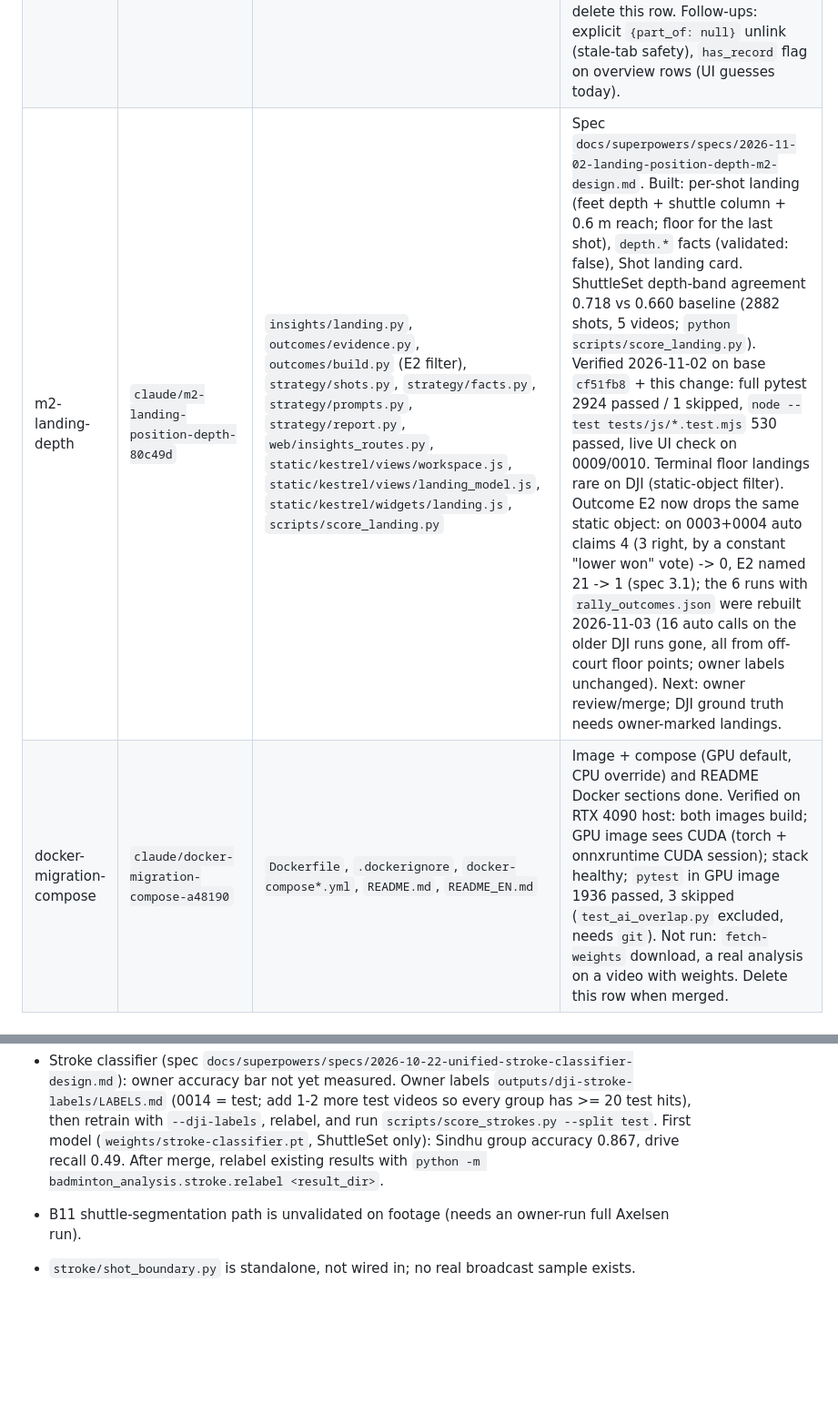
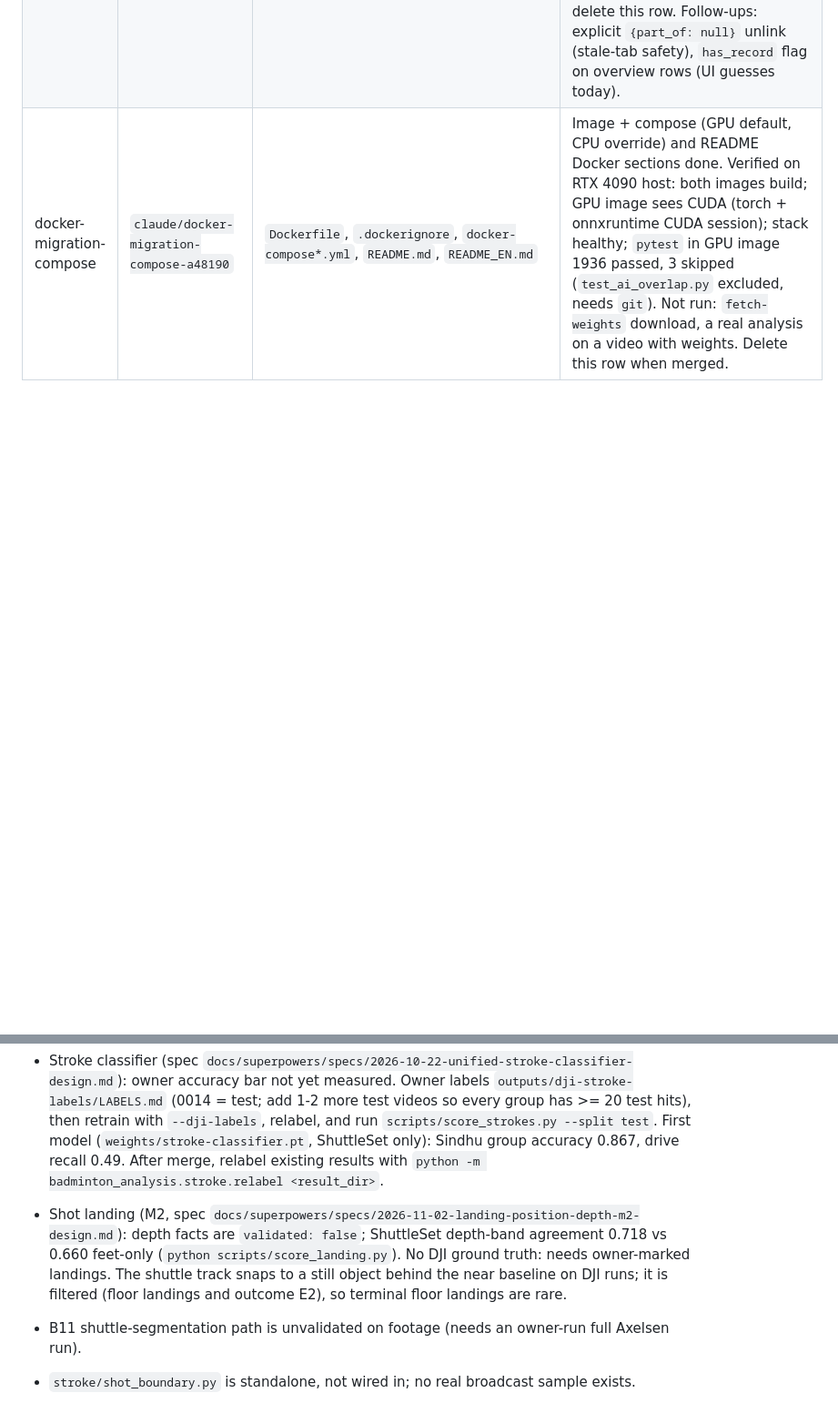
Before and after one commit to seafood-rice/Good-Badminton, a Markdown page: .ai/STATE.md, 2 parts joined by grey strips. Shown at 91% size. Rendered like a GitHub page; blank space fills up the shorter version.

Commit message:
STATE: M2 merges; move its open items to Blockers

```diff
--- a/.ai/STATE.md
+++ b/.ai/STATE.md
@@ -43,7 +43,6 @@ merged as #13; its dead-time gap builder (`--gaps`) and the `/` -> Kestrel servi
 |---|---|---|---|
 | learned-hit-detection | `claude/learned-hit-detection` | `badminton_analysis/stroke/`, `system.py`, `stroke_recog/recognizer.py`, `shuttle_track/tracknet.py`, `third_party/tracknet/`, `static/kestrel/legacy/kestrel-legacy.js`, `main.py`, `app.py`, `scripts/*hit*`, `scripts/shuttleset_labels.py`, `tests/test_hit_*` | First model on owner's Axelsen labels: recall 0.80, precision 0.67 (bar 0.60 / 0.70), hitter 0.88. Dead-time rebuild runs detached (`data/hit_dataset_gaps/build.log`; `stop_build.ps1` / `resume_build.ps1` there). Next: when it shows BUILD DONE, retrain on `data/hit_dataset` + `data/hit_dataset_gaps` (val Sindhu), re-score the 4 Axelsen stretches. Spec/plan: `docs/superpowers/*/2026-10-04-learned-hit-detection*`. `app.py` now serves `kestrel.html` at `/` and binds `0.0.0.0` (merged). Note: claude/stroke-timeline-mismatch-2bfb29 deletes stroke_recog/; rebase before touching it. |
 | split-match-linking | `claude/match-split-side-change-58a409` | `badminton_analysis/library/athletes.py`, `insights/aggregate.py`, `web/athletes_routes.py`, `app.py` (`_forget_match_record`), `static/kestrel/views/matches.js`, `static/kestrel/core/i18n.js` | Spec `docs/superpowers/specs/2026-10-21-split-match-linking-design.md`. Built: link a video as part N of a match (manual, sides-swapped flag); one expandable Matches row. Verified 2026-10-21: full pytest 2047 passed / 2 skipped, `node --test tests/js/*.test.mjs` 280 passed, live UI + API check on seeded data. Next: owner review/merge of the PR; then delete this row. Follow-ups: explicit `{part_of: null}` unlink (stale-tab safety), `has_record` flag on overview rows (UI guesses today). |
-| m2-landing-depth | `claude/m2-landing-position-depth-80c49d` | `insights/landing.py`, `outcomes/evidence.py`, `outcomes/build.py` (E2 filter), `strategy/shots.py`, `strategy/facts.py`, `strategy/prompts.py`, `strategy/report.py`, `web/insights_routes.py`, `static/kestrel/views/workspace.js`, `static/kestrel/views/landing_model.js`, `static/kestrel/widgets/landing.js`, `scripts/score_landing.py` | Spec `docs/superpowers/specs/2026-11-02-landing-position-depth-m2-design.md`. Built: per-shot landing (feet depth + shuttle column + 0.6 m reach; floor for the last shot), `depth.*` facts (validated: false), Shot landing card. ShuttleSet depth-band agreement 0.718 vs 0.660 baseline (2882 shots, 5 videos; `python scripts/score_landing.py`). Verified 2026-11-02 on base `cf51fb8` + this change: full pytest 2924 passed / 1 skipped, `node --test tests/js/*.test.mjs` 530 passed, live UI check on 0009/0010. Terminal floor landings rare on DJI (static-object filter). Outcome E2 now drops the same static object: on 0003+0004 auto claims 4 (3 right, by a constant "lower won" vote) -> 0, E2 named 21 -> 1 (spec 3.1); the 6 runs with `rally_outcomes.json` were rebuilt 2026-11-03 (16 auto calls on the older DJI runs gone, all from off-court floor points; owner labels unchanged). Next: owner review/merge; DJI ground truth needs owner-marked landings. |
 | docker-migration-compose | `claude/docker-migration-compose-a48190` | `Dockerfile`, `.dockerignore`, `docker-compose*.yml`, `README.md`, `README_EN.md` | Image + compose (GPU default, CPU override) and README Docker sections done. Verified on RTX 4090 host: both images build; GPU image sees CUDA (torch + onnxruntime CUDA session); stack healthy; `pytest` in GPU image 1936 passed, 3 skipped (`test_ai_overlap.py` excluded, needs `git`). Not run: `fetch-weights` download, a real analysis on a video with weights. Delete this row when merged. |
 
 ## Decisions that still matter
@@ -110,6 +109,10 @@ merged as #13; its dead-time gap builder (`--gaps`) and the `/` -> Kestrel servi
   `scripts/score_strokes.py --split test`. First model (`weights/stroke-classifier.pt`, ShuttleSet only): Sindhu
   group accuracy 0.867, drive recall 0.49. After merge, relabel existing results with
   `python -m badminton_analysis.stroke.relabel <result_dir>`.
+- Shot landing (M2, spec `docs/superpowers/specs/2026-11-02-landing-position-depth-m2-design.md`): depth facts are
+  `validated: false`; ShuttleSet depth-band agreement 0.718 vs 0.660 feet-only (`python scripts/score_landing.py`).
+  No DJI ground truth: needs owner-marked landings. The shuttle track snaps to a still object behind the near
+  baseline on DJI runs; it is filtered (floor landings and outcome E2), so terminal floor landings are rare.
 - B11 shuttle-segmentation path is unvalidated on footage (needs an owner-run full Axelsen run).
 - `stroke/shot_boundary.py` is standalone, not wired in; no real broadcast sample exists.
 - B11 follow-ups: CLI flags in `main.py` for gate/signal pins; legacy `web_ui.html` clip button;
```
